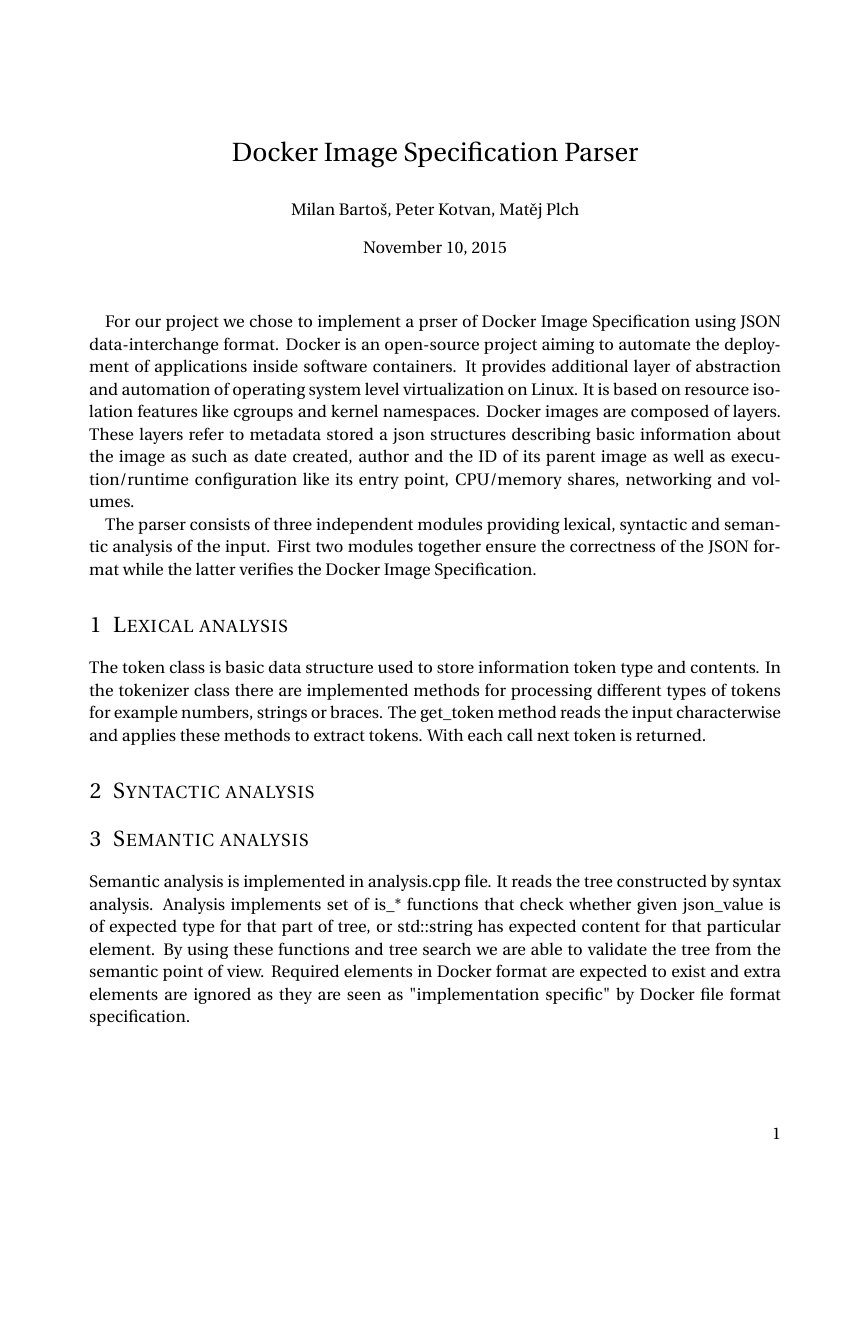
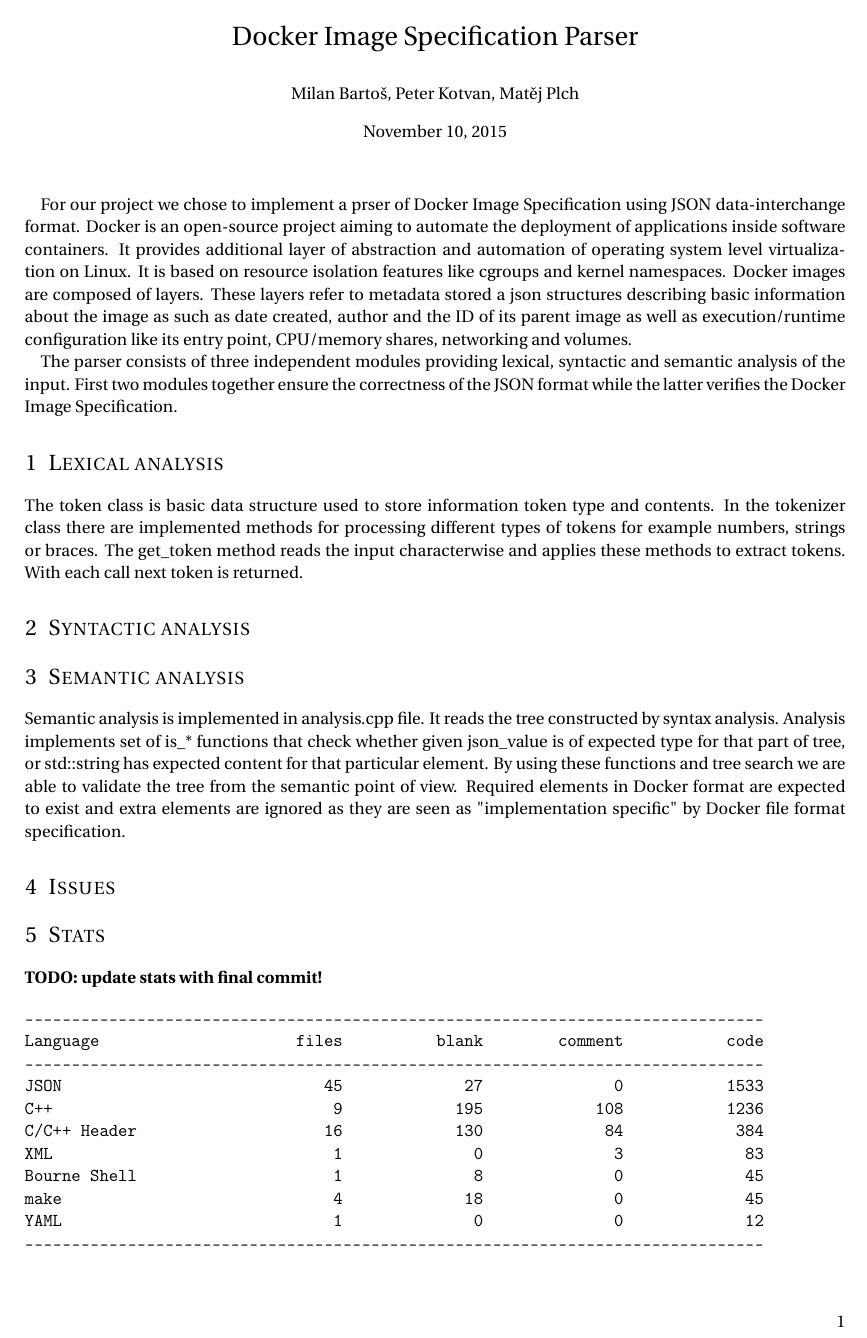
Before and after one commit to Afforix/PA193-Project, a LaTeX document (docs/01-review/PA193-review-part01.tex): page 1 of 2. Compiled offline with pdfLaTeX.

Commit message:
Page margins modified
	modified:   PA193-review-part01.tex

```diff
--- a/docs/01-review/PA193-review-part01.tex
+++ b/docs/01-review/PA193-review-part01.tex
@@ -19,6 +19,9 @@
 %----------------------------------------------------------------------------------------
 
 \documentclass[paper=a4, fontsize=11pt, abstract=on]{scrartcl} % A4 paper and 11pt font size
+
+\usepackage[top=0.2in, bottom=0.7in, left=0.7in, right=0.7in]{geometry}
+
 
 \usepackage[T1]{fontenc} % Use 8-bit encoding that has 256 glyphs
 \usepackage[utf8]{inputenc}
```
